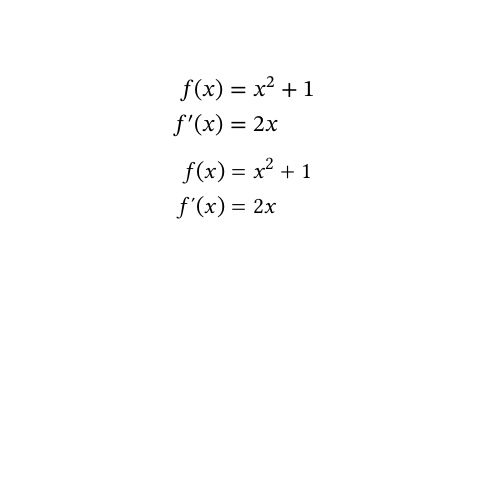
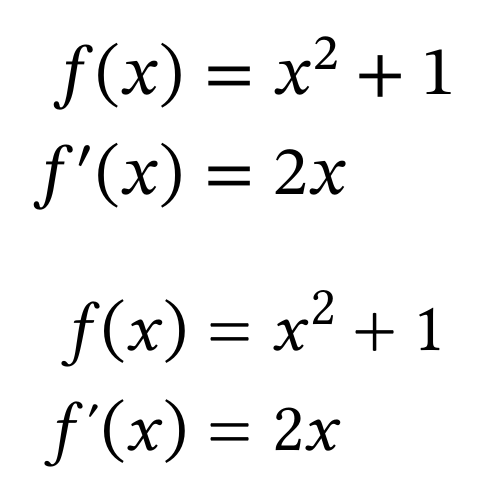
Before and after one commit to alerque/polytype, a LaTeX document (data/prime-symbol/xelatex.tex): the whole page. Compiled offline with XeLaTeX.

Commit message:
Set default font size larger when the page layout isn't the point

```diff
--- a/data/prime-symbol/xelatex.tex
+++ b/data/prime-symbol/xelatex.tex
@@ -1,8 +1,11 @@
 \documentclass{article}
 \usepackage{unicode-math}
-\usepackage[paperheight=105mm,paperwidth=74mm]{geometry}
+\usepackage[paperheight=105mm,paperwidth=74mm,margin=2mm]{geometry}
 \pagenumbering{gobble}
+\usepackage{fontspec}
 \begin{document}
+\fontsize{30}{40}
+\selectfont
 
 \setmathfont{STIX Two Math}
 \[\begin{aligned}
```
Also changed, not shown: data/prime-symbol/typst.typ (+1 -0 lines), 1 other file.
